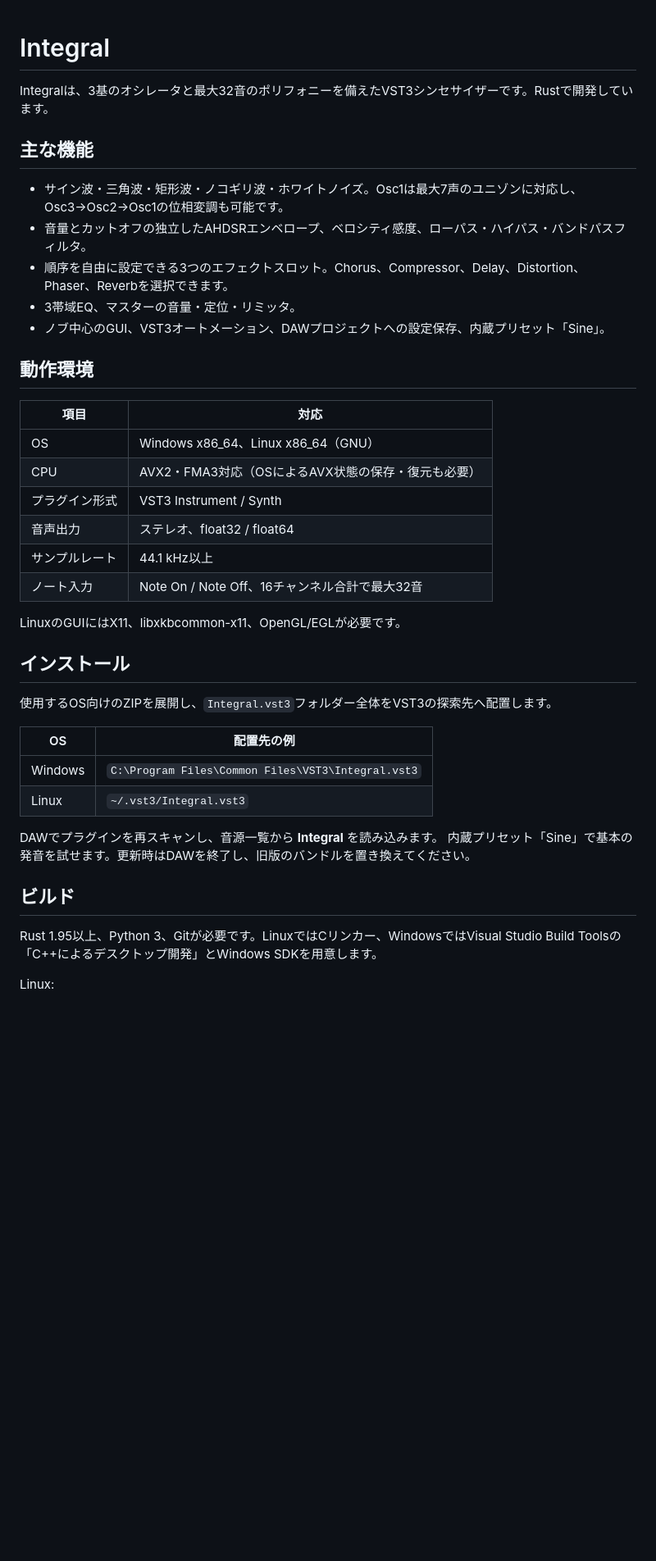
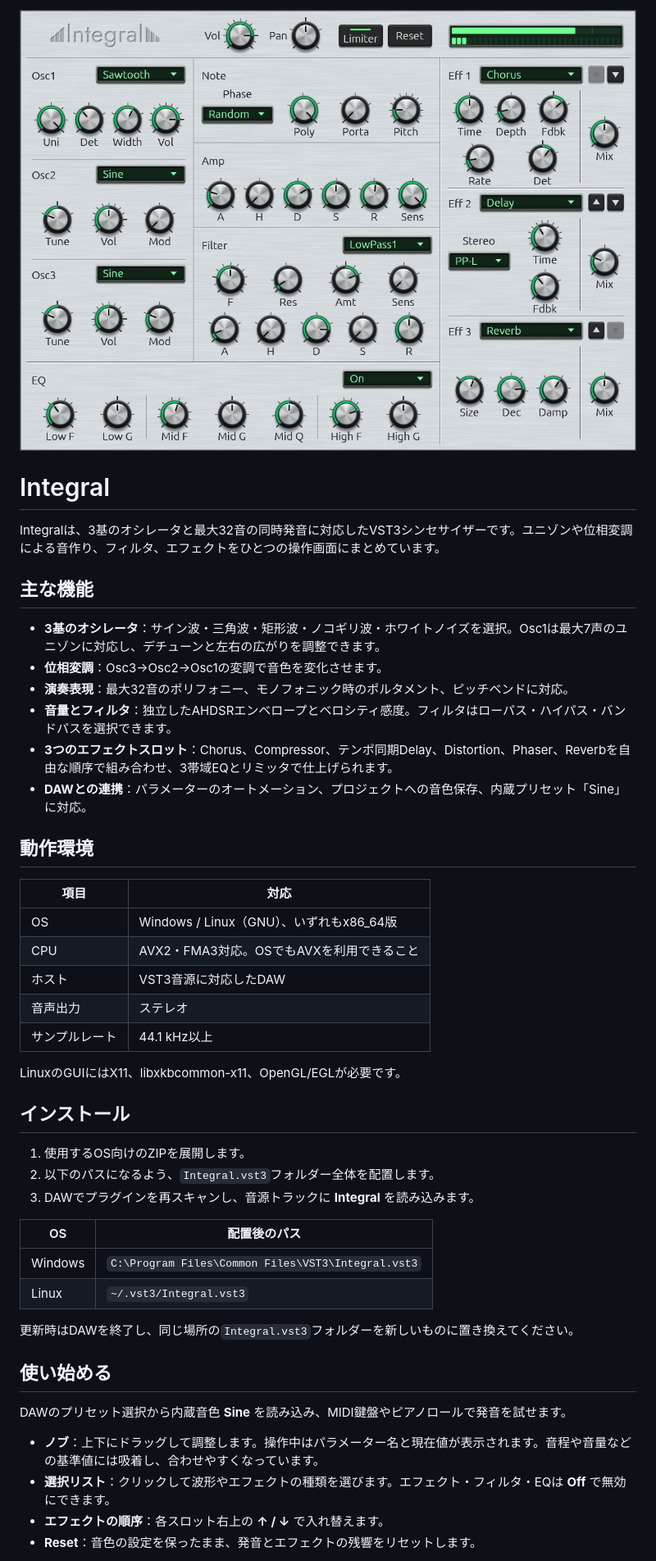
Before and after one commit to predicatejp/integral-vsti, a Markdown page: README.md, the part around one of its changes. Shown at 82% size. GitHub-like rendering; pictures changed too: artwork/example.png (added); blank space fills up the shorter version.

Commit message:
READMEを利用者向けに整理し、冒頭に操作画面を掲載 (#108)

```diff
--- a/README.md
+++ b/README.md
@@ -1,43 +1,49 @@
+![Integralの操作画面](artwork/example.png)
+
 # Integral
 
-Integralは、3基のオシレータと最大32音のポリフォニーを備えたVST3シンセサイザーです。Rustで開発しています。
+Integralは、3基のオシレータと最大32音の同時発音に対応したVST3シンセサイザーです。ユニゾンや位相変調による音作り、フィルタ、エフェクトをひとつの操作画面にまとめています。
 
 ## 主な機能
 
-- サイン波・三角波・矩形波・ノコギリ波・ホワイトノイズ。Osc1は最大7声のユニゾンに対応し、Osc3→Osc2→Osc1の位相変調も可能です。
-- 音量とカットオフの独立したAHDSRエンベロープ、ベロシティ感度、ローパス・ハイパス・バンドパスフィルタ。
-- 順序を自由に設定できる3つのエフェクトスロット。Chorus、Compressor、Delay、Distortion、Phaser、Reverbを選択できます。
-- 3帯域EQ、マスターの音量・定位・リミッタ。
-- ノブ中心のGUI、VST3オートメーション、DAWプロジェクトへの設定保存、内蔵プリセット「Sine」。
+- **3基のオシレータ**：サイン波・三角波・矩形波・ノコギリ波・ホワイトノイズを選択。Osc1は最大7声のユニゾンに対応し、デチューンと左右の広がりを調整できます。
+- **位相変調**：Osc3→Osc2→Osc1の変調で音色を変化させます。
+- **演奏表現**：最大32音のポリフォニー、モノフォニック時のポルタメント、ピッチベンドに対応。
+- **音量とフィルタ**：独立したAHDSRエンベロープとベロシティ感度。フィルタはローパス・ハイパス・バンドパスを選択できます。
+- **3つのエフェクトスロット**：Chorus、Compressor、テンポ同期Delay、Distortion、Phaser、Reverbを自由な順序で組み合わせ、3帯域EQとリミッタで仕上げられます。
+- **DAWとの連携**：パラメーターのオートメーション、プロジェクトへの音色保存、内蔵プリセット「Sine」に対応。
 
 ## 動作環境
 
 | 項目 | 対応 |
 | --- | --- |
-| OS | Windows x86_64、Linux x86_64（GNU） |
-| CPU | AVX2・FMA3対応（OSによるAVX状態の保存・復元も必要） |
-| プラグイン形式 | VST3 Instrument / Synth |
-| 音声出力 | ステレオ、float32 / float64 |
+| OS | Windows / Linux（GNU）、いずれもx86_64版 |
+| CPU | AVX2・FMA3対応。OSでもAVXを利用できること |
+| ホスト | VST3音源に対応したDAW |
+| 音声出力 | ステレオ |
 | サンプルレート | 44.1 kHz以上 |
-| ノート入力 | Note On / Note Off、16チャンネル合計で最大32音 |
 
 LinuxのGUIにはX11、libxkbcommon-x11、OpenGL/EGLが必要です。
 
 ## インストール
 
-使用するOS向けのZIPを展開し、`Integral.vst3`フォルダー全体をVST3の探索先へ配置します。
+1. 使用するOS向けのZIPを展開します。
+2. 以下のパスになるよう、`Integral.vst3`フォルダー全体を配置します。
+3. DAWでプラグインを再スキャンし、音源トラックに **Integral** を読み込みます。
 
-| OS | 配置先の例 |
+| OS | 配置後のパス |
 | --- | --- |
 | Windows | `C:\Program Files\Common Files\VST3\Integral.vst3` |
 | Linux | `~/.vst3/Integral.vst3` |
 
-DAWでプラグインを再スキャンし、音源一覧から **Integral** を読み込みます。
-内蔵プリセット「Sine」で基本の発音を試せます。更新時はDAWを終了し、旧版のバンドルを置き換えてください。
+更新時はDAWを終了し、同じ場所の`Integral.vst3`フォルダーを新しいものに置き換えてください。
 
-## ビルド
+## 使い始める
 
-Rust 1.95以上、Python 3、Gitが必要です。LinuxではCリンカー、WindowsではVisual Studio Build Toolsの「C++によるデスクトップ開発」とWindows SDKを用意します。
+DAWのプリセット選択から内蔵音色 **Sine** を読み込み、MIDI鍵盤やピアノロールで発音を試せます。
 
-Linux:
+- **ノブ**：上下にドラッグして調整します。操作中はパラメーター名と現在値が表示されます。音程や音量などの基準値には吸着し、合わせやすくなっています。
+- **選択リスト**：クリックして波形やエフェクトの種類を選びます。エフェクト・フィルタ・EQは **Off** で無効にできます。
+- **エフェクトの順序**：各スロット右上の **↑ / ↓** で入れ替えます。
+- **Reset**：音色の設定を保ったまま、発音とエフェクトの残響をリセットします。
 
```
Also changed, not shown: other parts of README.md (+7 -18 lines).
